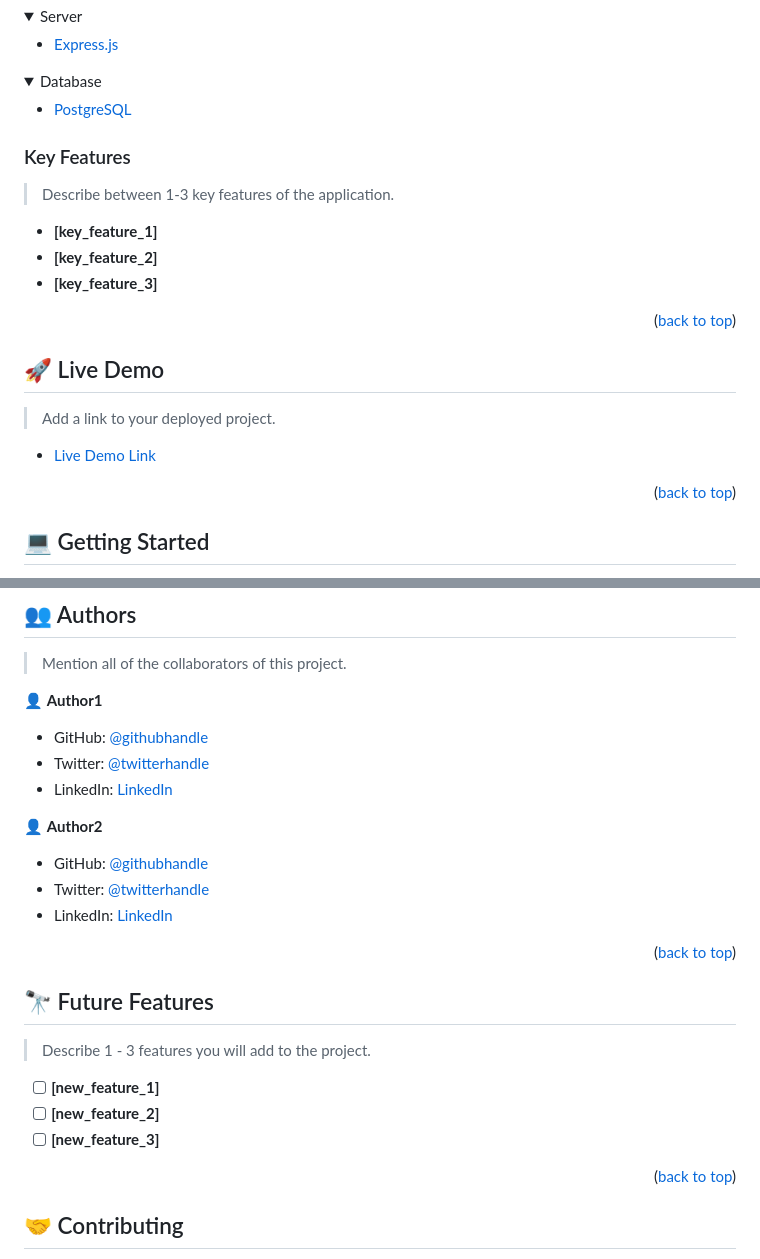
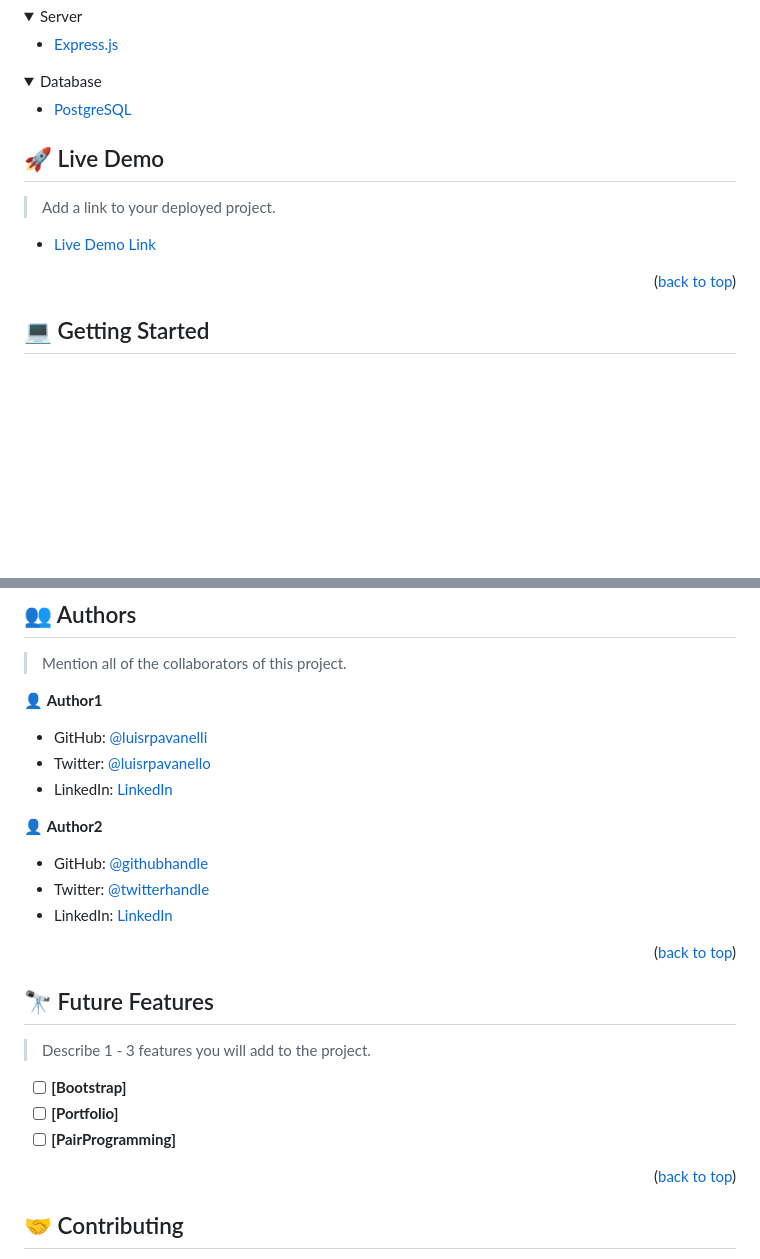
Before and after one commit to luisrpavanelli/Portfolio-Bootstrap, a Markdown page: README.md, 2 parts joined by grey strips. Drawn GitHub-style; folded sections open; blank space fills up the shorter version.

```diff
--- a/README.md
+++ b/README.md
@@ -88,18 +88,6 @@ After you're finished please remove all the comments and instructions!
   </ul>
 </details>
 
-<!-- Features -->
-
-### Key Features <a name="key-features"></a>
-
-> Describe between 1-3 key features of the application.
-
-- **[key_feature_1]**
-- **[key_feature_2]**
-- **[key_feature_3]**
-
-<p align="right">(<a href="#readme-top">back to top</a>)</p>
-
 <!-- LIVE DEMO -->
 
 ## 🚀 Live Demo <a name="live-demo"></a>
@@ -202,9 +190,9 @@ Example:
 
 👤 **Author1**
 
-- GitHub: [@githubhandle](https://github.com/githubhandle)
-- Twitter: [@twitterhandle](https://twitter.com/twitterhandle)
-- LinkedIn: [LinkedIn](https://linkedin.com/in/linkedinhandle)
+- GitHub: [@luisrpavanelli](https://github.com/luisrpavanelli)
+- Twitter: [@luisrpavanello](https://twitter.com/luisrpavanello)
+- LinkedIn: [LinkedIn](https://linkedin.com/in/luisrpavanello)
 
 👤 **Author2**
 
@@ -220,9 +208,9 @@ Example:
 
 > Describe 1 - 3 features you will add to the project.
 
-- [ ] **[new_feature_1]**
-- [ ] **[new_feature_2]**
-- [ ] **[new_feature_3]**
+- [ ] **[Bootstrap]**
+- [ ] **[Portfolio]**
+- [ ] **[PairProgramming]**
 
 <p align="right">(<a href="#readme-top">back to top</a>)</p>
 
```
Also changed, not shown: other parts of README.md (+1 -1 lines).
